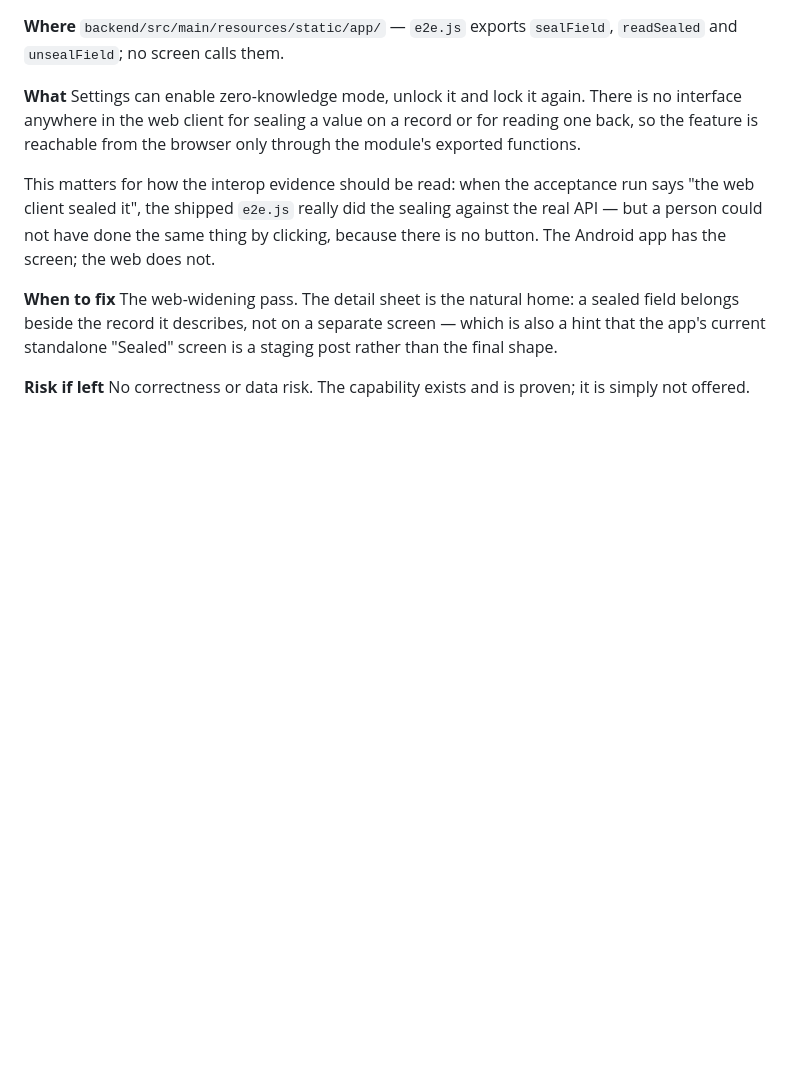
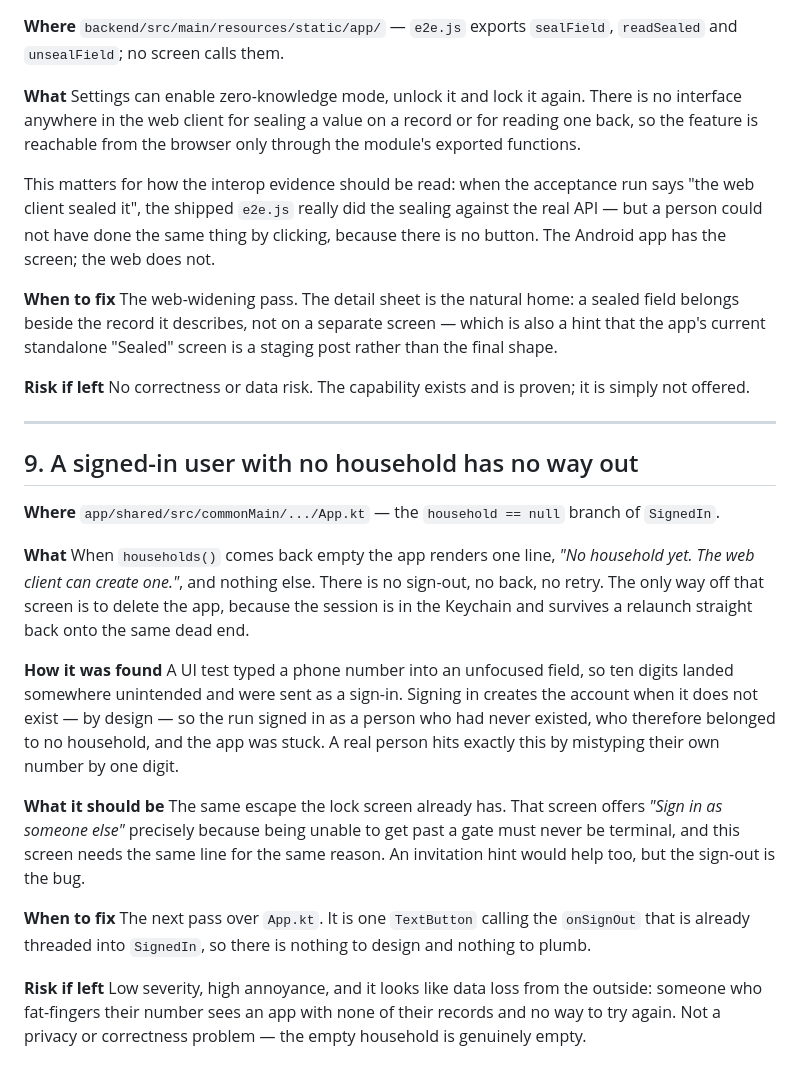
Before and after one commit to ishwarya-koduri/almira, a Markdown page: docs/known-issues.md, the part around the change. Rendered like a GitHub page; blank space fills up the shorter version.

Commit message:
docs: a signed-in user with no household cannot get out
Found by a UI test mistyping a phone number into existence. Signing in
creates the account, the new account belongs to no household, and that
screen offers one sentence and no way off it — not even sign-out, and
the session survives a relaunch straight back onto it.

A real person reaches the same place by getting one digit of their own
number wrong. The lock screen already carries the right answer, "Sign in
as someone else", for exactly the same reason.

Co-Authored-By: Claude Opus 5 <noreply@anthropic.com>

```diff
--- a/docs/known-issues.md
+++ b/docs/known-issues.md
@@ -248,3 +248,37 @@ staging post rather than the final shape.
 
 **Risk if left** No correctness or data risk. The capability exists and is
 proven; it is simply not offered.
+
+---
+
+## 9. A signed-in user with no household has no way out
+
+**Where** `app/shared/src/commonMain/.../App.kt` — the `household == null`
+branch of `SignedIn`.
+
+**What** When `households()` comes back empty the app renders one line,
+*"No household yet. The web client can create one."*, and nothing else. There is
+no sign-out, no back, no retry. The only way off that screen is to delete the
+app, because the session is in the Keychain and survives a relaunch straight
+back onto the same dead end.
+
+**How it was found** A UI test typed a phone number into an unfocused field, so
+ten digits landed somewhere unintended and were sent as a sign-in. Signing in
+creates the account when it does not exist — by design — so the run signed in as
+a person who had never existed, who therefore belonged to no household, and the
+app was stuck. A real person hits exactly this by mistyping their own number by
+one digit.
+
+**What it should be** The same escape the lock screen already has. That screen
+offers *"Sign in as someone else"* precisely because being unable to get past a
+gate must never be terminal, and this screen needs the same line for the same
+reason. An invitation hint would help too, but the sign-out is the bug.
+
+**When to fix** The next pass over `App.kt`. It is one `TextButton` calling the
+`onSignOut` that is already threaded into `SignedIn`, so there is nothing to
+design and nothing to plumb.
+
+**Risk if left** Low severity, high annoyance, and it looks like data loss from
+the outside: someone who fat-fingers their number sees an app with none of their
+records and no way to try again. Not a privacy or correctness problem — the
+empty household is genuinely empty.
```
